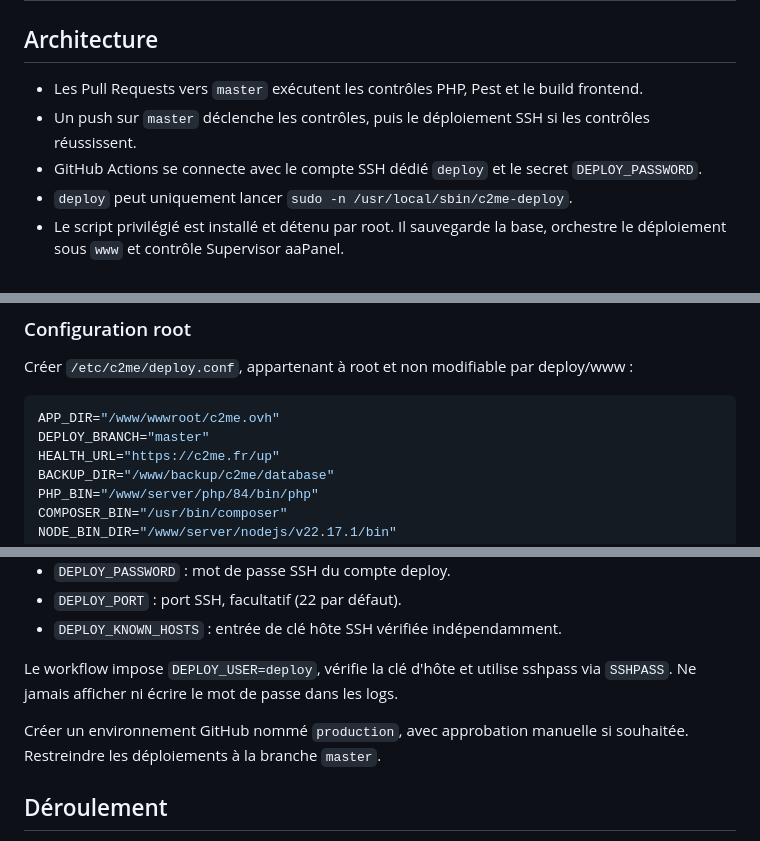
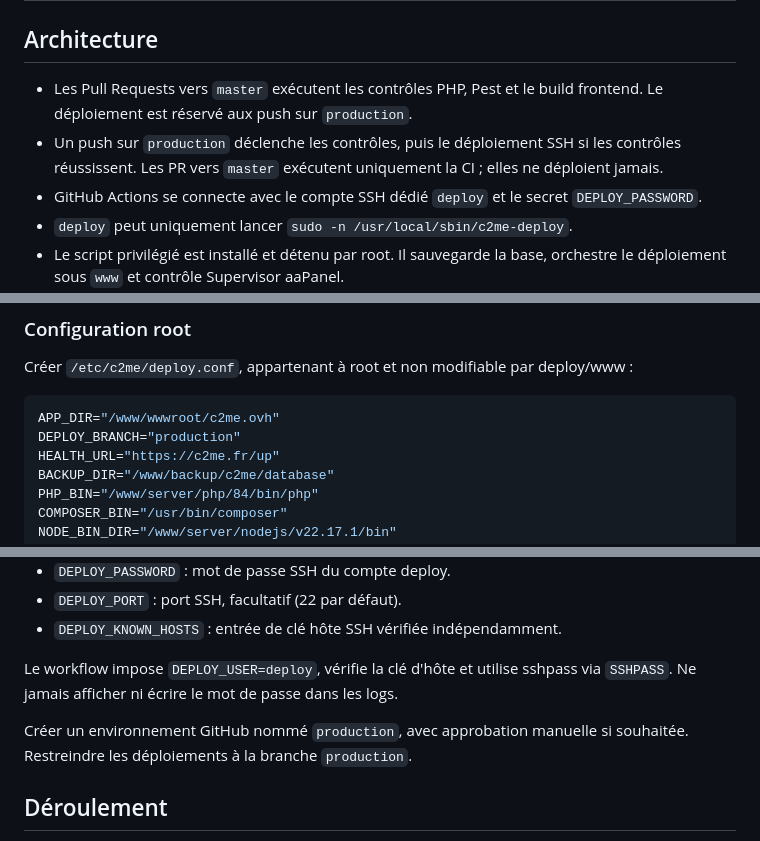
Before and after one commit to C2ME-ORGA/site, a Markdown page: docs/deployment.md, 3 parts joined by grey strips. Drawn GitHub-style.

Commit message:
docs(deploy): document production branch deployment

````diff
--- a/docs/deployment.md
+++ b/docs/deployment.md
@@ -2,8 +2,8 @@
 
 ## Architecture
 
-- Les Pull Requests vers `master` exécutent les contrôles PHP, Pest et le build frontend.
-- Un push sur `master` déclenche les contrôles, puis le déploiement SSH si les contrôles réussissent.
+- Les Pull Requests vers `master` exécutent les contrôles PHP, Pest et le build frontend. Le déploiement est réservé aux push sur `production`.
+- Un push sur `production` déclenche les contrôles, puis le déploiement SSH si les contrôles réussissent. Les PR vers `master` exécutent uniquement la CI ; elles ne déploient jamais.
 - GitHub Actions se connecte avec le compte SSH dédié `deploy` et le secret `DEPLOY_PASSWORD`.
 - `deploy` peut uniquement lancer `sudo -n /usr/local/sbin/c2me-deploy`.
 - Le script privilégié est installé et détenu par root. Il sauvegarde la base, orchestre le déploiement sous `www` et contrôle Supervisor aaPanel.
@@ -32,7 +32,7 @@ Créer `/etc/c2me/deploy.conf`, appartenant à root et non modifiable par deploy
 
 ```bash
 APP_DIR="/www/wwwroot/c2me.ovh"
-DEPLOY_BRANCH="master"
+DEPLOY_BRANCH="production"
 HEALTH_URL="https://c2me.fr/up"
 BACKUP_DIR="/www/backup/c2me/database"
 PHP_BIN="/www/server/php/84/bin/php"
@@ -100,7 +100,7 @@ Dans Settings > Secrets and variables > Actions, idéalement dans l'environnemen
 
 Le workflow impose `DEPLOY_USER=deploy`, vérifie la clé d'hôte et utilise sshpass via `SSHPASS`. Ne jamais afficher ni écrire le mot de passe dans les logs.
 
-Créer un environnement GitHub nommé `production`, avec approbation manuelle si souhaitée. Restreindre les déploiements à la branche `master`.
+Créer un environnement GitHub nommé `production`, avec approbation manuelle si souhaitée. Restreindre les déploiements à la branche `production`.
 
 ## Déroulement
 
````
